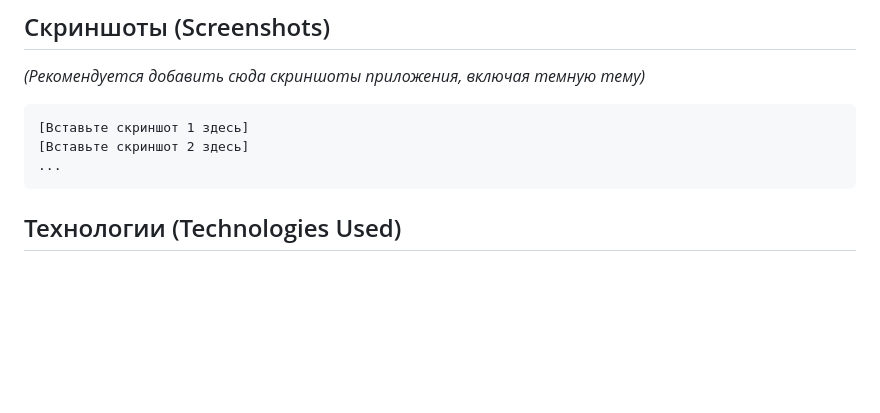
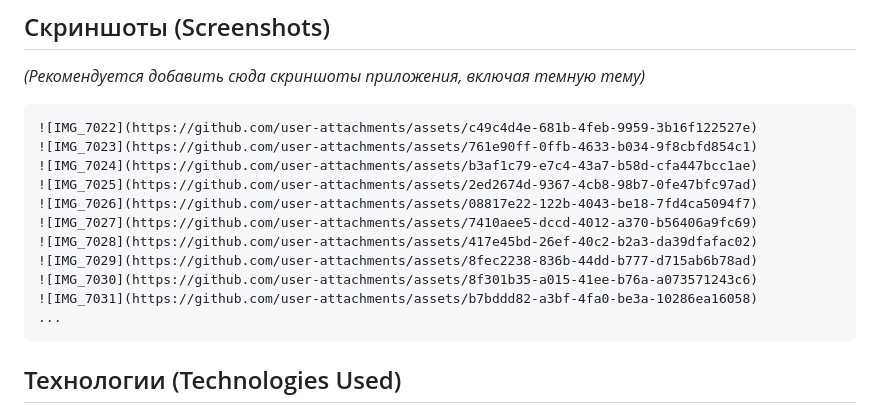
Before and after one commit to braincreator/proviante_notes, a Markdown page: README.md, the part around the change. Drawn GitHub-style; blank space fills up the shorter version.

````diff
--- a/README.md
+++ b/README.md
@@ -22,8 +22,16 @@
 *(Рекомендуется добавить сюда скриншоты приложения, включая темную тему)*
 
 ```
-[Вставьте скриншот 1 здесь]
-[Вставьте скриншот 2 здесь]
+![IMG_7022](https://github.com/user-attachments/assets/c49c4d4e-681b-4feb-9959-3b16f122527e)
+![IMG_7023](https://github.com/user-attachments/assets/761e90ff-0ffb-4633-b034-9f8cbfd854c1)
+![IMG_7024](https://github.com/user-attachments/assets/b3af1c79-e7c4-43a7-b58d-cfa447bcc1ae)
+![IMG_7025](https://github.com/user-attachments/assets/2ed2674d-9367-4cb8-98b7-0fe47bfc97ad)
+![IMG_7026](https://github.com/user-attachments/assets/08817e22-122b-4043-be18-7fd4ca5094f7)
+![IMG_7027](https://github.com/user-attachments/assets/7410aee5-dccd-4012-a370-b56406a9fc69)
+![IMG_7028](https://github.com/user-attachments/assets/417e45bd-26ef-40c2-b2a3-da39dfafac02)
+![IMG_7029](https://github.com/user-attachments/assets/8fec2238-836b-44dd-b777-d715ab6b78ad)
+![IMG_7030](https://github.com/user-attachments/assets/8f301b35-a015-41ee-b76a-a073571243c6)
+![IMG_7031](https://github.com/user-attachments/assets/b7bddd82-a3bf-4fa0-be3a-10286ea16058)
 ...
 ```
 
````
